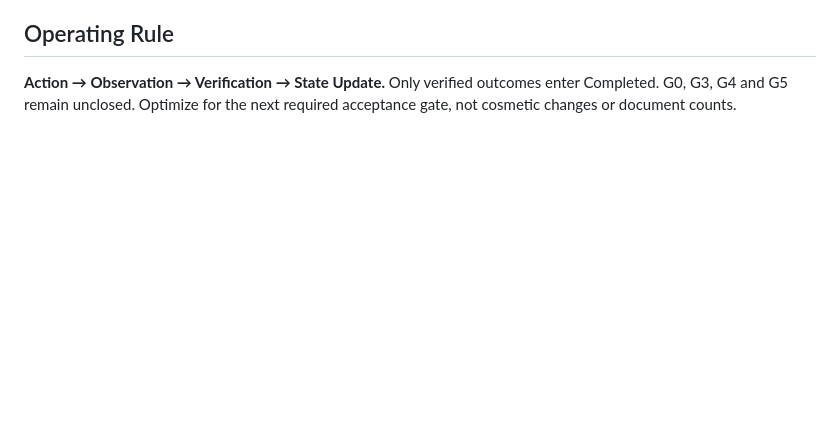
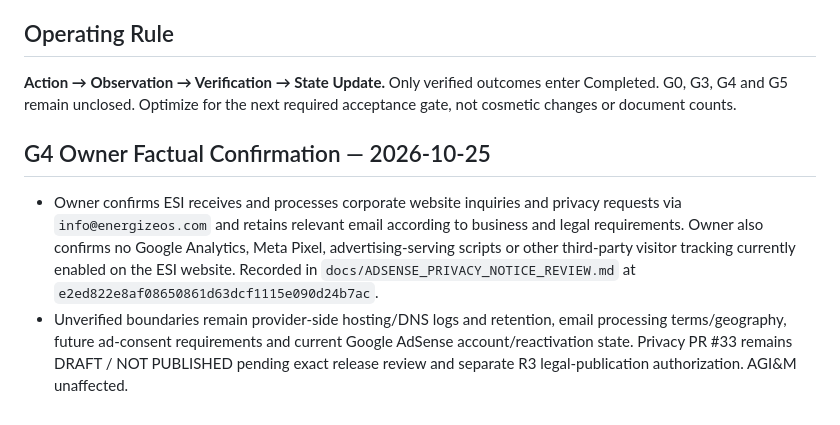
Before and after one commit to enxpower/energizeos.com, a Markdown page: docs/VERIFIED_WORKING_STATE.md, the part around the change. GitHub-like rendering; blank space fills up the shorter version.

Commit message:
docs(vws): checkpoint ESI G4 owner-confirmed facts

```diff
--- a/docs/VERIFIED_WORKING_STATE.md
+++ b/docs/VERIFIED_WORKING_STATE.md
@@ -90,3 +90,8 @@ Operate a premium, English-only ESI corporate website and original `/insights/`
 
 ## Operating Rule
 **Action → Observation → Verification → State Update.** Only verified outcomes enter Completed. G0, G3, G4 and G5 remain unclosed. Optimize for the next required acceptance gate, not cosmetic changes or document counts.
+
+## G4 Owner Factual Confirmation — 2026-10-25
+
+- Owner confirms ESI receives and processes corporate website inquiries and privacy requests via `info@energizeos.com` and retains relevant email according to business and legal requirements. Owner also confirms no Google Analytics, Meta Pixel, advertising-serving scripts or other third-party visitor tracking currently enabled on the ESI website. Recorded in `docs/ADSENSE_PRIVACY_NOTICE_REVIEW.md` at `e2ed822e8af08650861d63dcf1115e090d24b7ac`.
+- Unverified boundaries remain provider-side hosting/DNS logs and retention, email processing terms/geography, future ad-consent requirements and current Google AdSense account/reactivation state. Privacy PR #33 remains DRAFT / NOT PUBLISHED pending exact release review and separate R3 legal-publication authorization. AGI&M unaffected.
```
